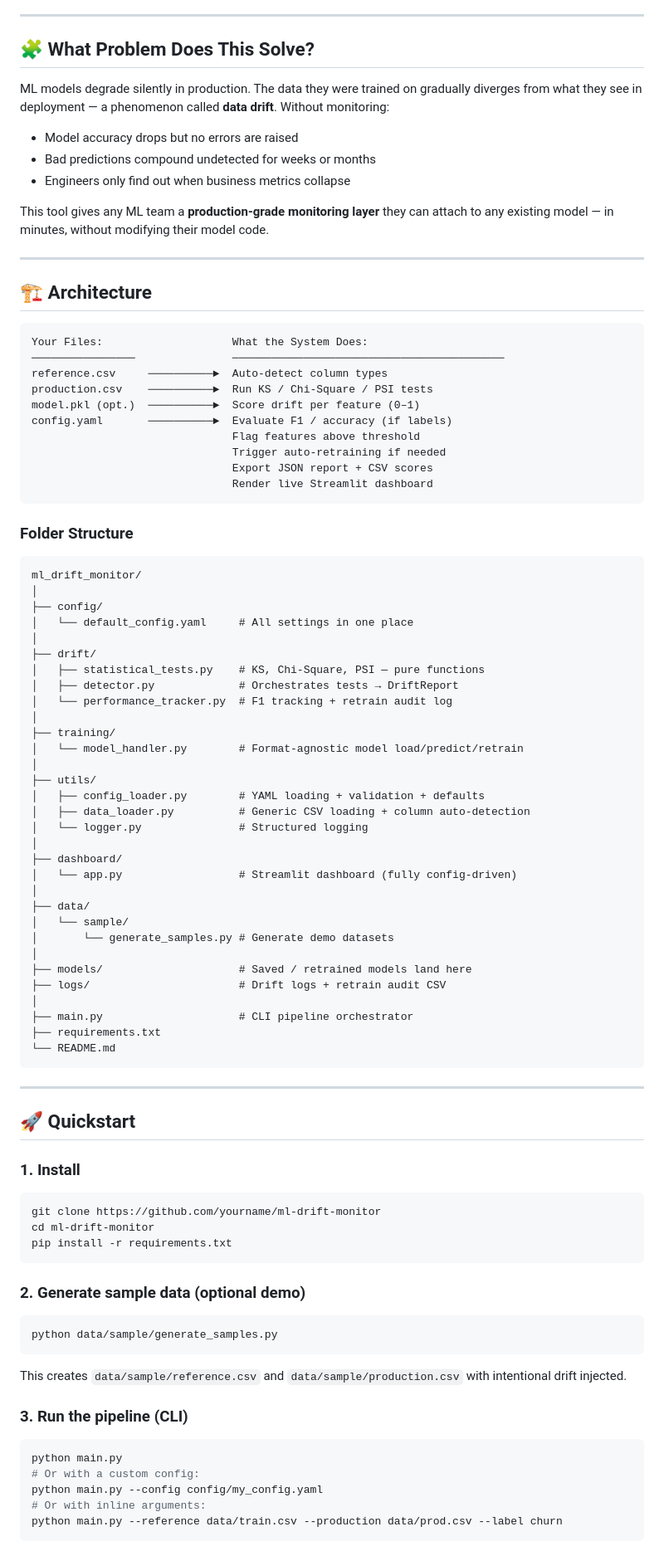
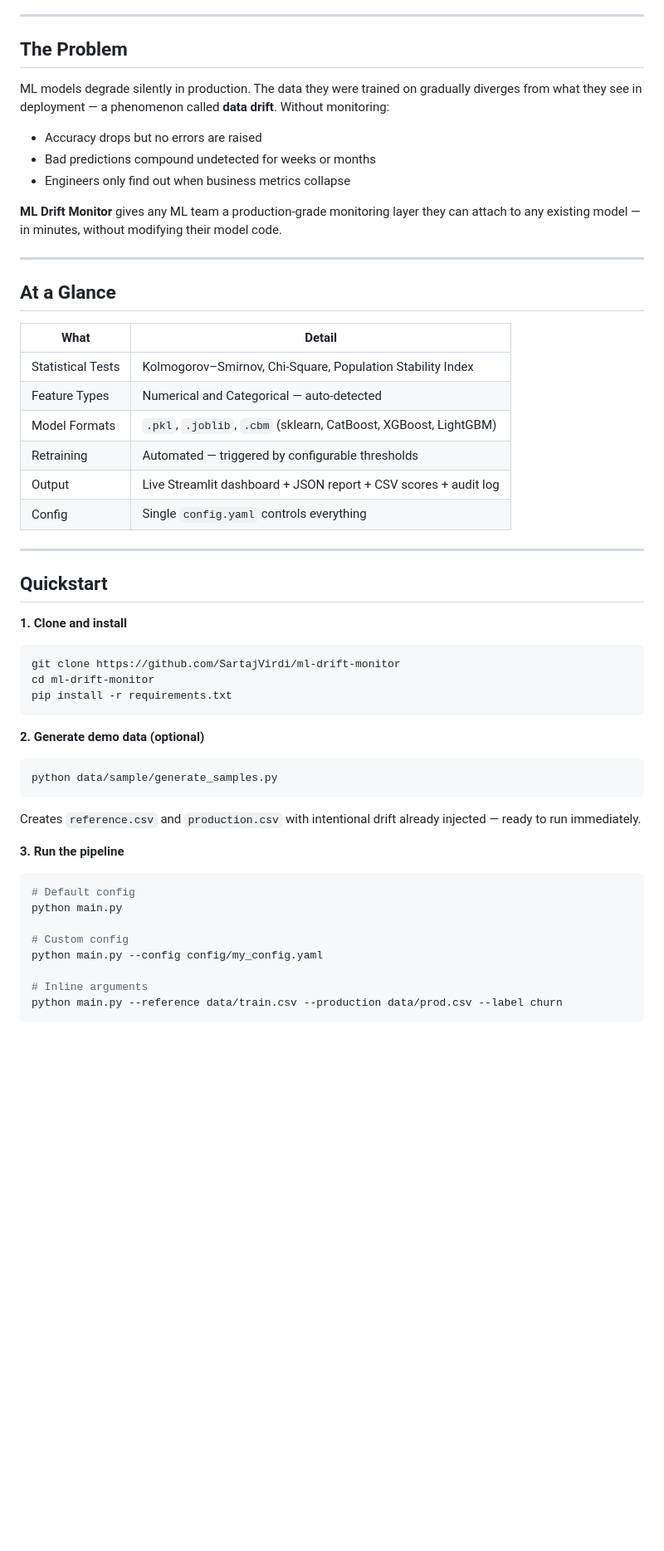
Before and after one commit to SartajVirdi/ml-drift-monitor, a Markdown page: README.md, the part around one of its changes. Shown at 83% size. Drawn GitHub-style; blank space fills up the shorter version.

````diff
--- a/README.md
+++ b/README.md
@@ -4,96 +34,59 @@
 
 ---
 
-## 🧩 What Problem Does This Solve?
+## The Problem
 
 ML models degrade silently in production. The data they were trained on gradually diverges from what they see in deployment — a phenomenon called **data drift**. Without monitoring:
 
-- Model accuracy drops but no errors are raised
+- Accuracy drops but no errors are raised
 - Bad predictions compound undetected for weeks or months
 - Engineers only find out when business metrics collapse
 
-This tool gives any ML team a **production-grade monitoring layer** they can attach to any existing model — in minutes, without modifying their model code.
+**ML Drift Monitor** gives any ML team a production-grade monitoring layer they can attach to any existing model — in minutes, without modifying their model code.
 
 ---
 
-## 🏗️ Architecture
+## At a Glance
 
-```
-Your Files:                    What the System Does:
-────────────────               ──────────────────────────────────────────
-reference.csv     ──────────►  Auto-detect column types
-production.csv    ──────────►  Run KS / Chi-Square / PSI tests
-model.pkl (opt.)  ──────────►  Score drift per feature (0–1)
-config.yaml       ──────────►  Evaluate F1 / accuracy (if labels)
-                               Flag features above threshold
-                               Trigger auto-retraining if needed
-                               Export JSON report + CSV scores
-                               Render live Streamlit dashboard
-```
-
-### Folder Structure
-
-```
-ml_drift_monitor/
-│
-├── config/
-│   └── default_config.yaml     # All settings in one place
-│
-├── drift/
-│   ├── statistical_tests.py    # KS, Chi-Square, PSI — pure functions
-│   ├── detector.py             # Orchestrates tests → DriftReport
-│   └── performance_tracker.py  # F1 tracking + retrain audit log
-│
-├── training/
-│   └── model_handler.py        # Format-agnostic model load/predict/retrain
-│
-├── utils/
-│   ├── config_loader.py        # YAML loading + validation + defaults
-│   ├── data_loader.py          # Generic CSV loading + column auto-detection
-│   └── logger.py               # Structured logging
-│
-├── dashboard/
-│   └── app.py                  # Streamlit dashboard (fully config-driven)
-│
-├── data/
-│   └── sample/
-│       └── generate_samples.py # Generate demo datasets
-│
-├── models/                     # Saved / retrained models land here
-├── logs/                       # Drift logs + retrain audit CSV
-│
-├── main.py                     # CLI pipeline orchestrator
-├── requirements.txt
-└── README.md
-```
+| What | Detail |
+|------|--------|
+| Statistical Tests | Kolmogorov–Smirnov, Chi-Square, Population Stability Index |
+| Feature Types | Numerical and Categorical — auto-detected |
+| Model Formats | `.pkl`, `.joblib`, `.cbm` (sklearn, CatBoost, XGBoost, LightGBM) |
+| Retraining | Automated — triggered by configurable thresholds |
+| Output | Live Streamlit dashboard + JSON report + CSV scores + audit log |
+| Config | Single `config.yaml` controls everything |
 
 ---
 
-## 🚀 Quickstart
+## Quickstart
 
-### 1. Install
+**1. Clone and install**
 
 ```bash
-git clone https://github.com/yourname/ml-drift-monitor
+git clone https://github.com/SartajVirdi/ml-drift-monitor
 cd ml-drift-monitor
 pip install -r requirements.txt
 ```
 
-### 2. Generate sample data (optional demo)
+**2. Generate demo data (optional)**
 
 ```bash
 python data/sample/generate_samples.py
 ```
 
-This creates `data/sample/reference.csv` and `data/sample/production.csv` with intentional drift injected.
+Creates `reference.csv` and `production.csv` with intentional drift already injected — ready to run immediately.
 
-### 3. Run the pipeline (CLI)
+**3. Run the pipeline**
 
 ```bash
+# Default config
 python main.py
-# Or with a custom config:
+
+# Custom config
 python main.py --config config/my_config.yaml
-# Or with inline arguments:
+
+# Inline arguments
 python main.py --reference data/train.csv --production data/prod.csv --label churn
 ```
 
````
Also changed, not shown: other parts of README.md (+202 -69 lines).
